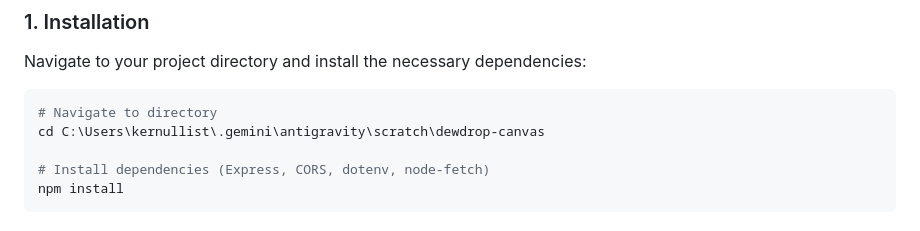
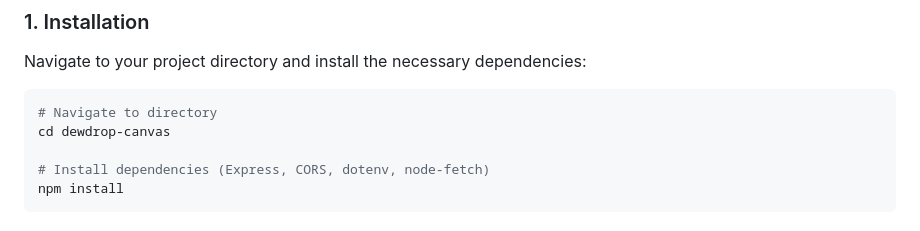
Before and after one commit to kernullist/dewdrop-canvas, a Markdown page: README.md, the part around one of its changes. GitHub-like rendering.

````diff
--- a/README.md
+++ b/README.md
@@ -64,7 +64,7 @@ Dewdrop Canvas runs entirely on a lightweight local Express server.
 Navigate to your project directory and install the necessary dependencies:
 ```bash
 # Navigate to directory
-cd C:\Users\kernullist\.gemini\antigravity\scratch\dewdrop-canvas
+cd dewdrop-canvas
 
 # Install dependencies (Express, CORS, dotenv, node-fetch)
 npm install
````
Also changed, not shown: other parts of README.md (+5 -5 lines), README.ko.md (+6 -6 lines).
